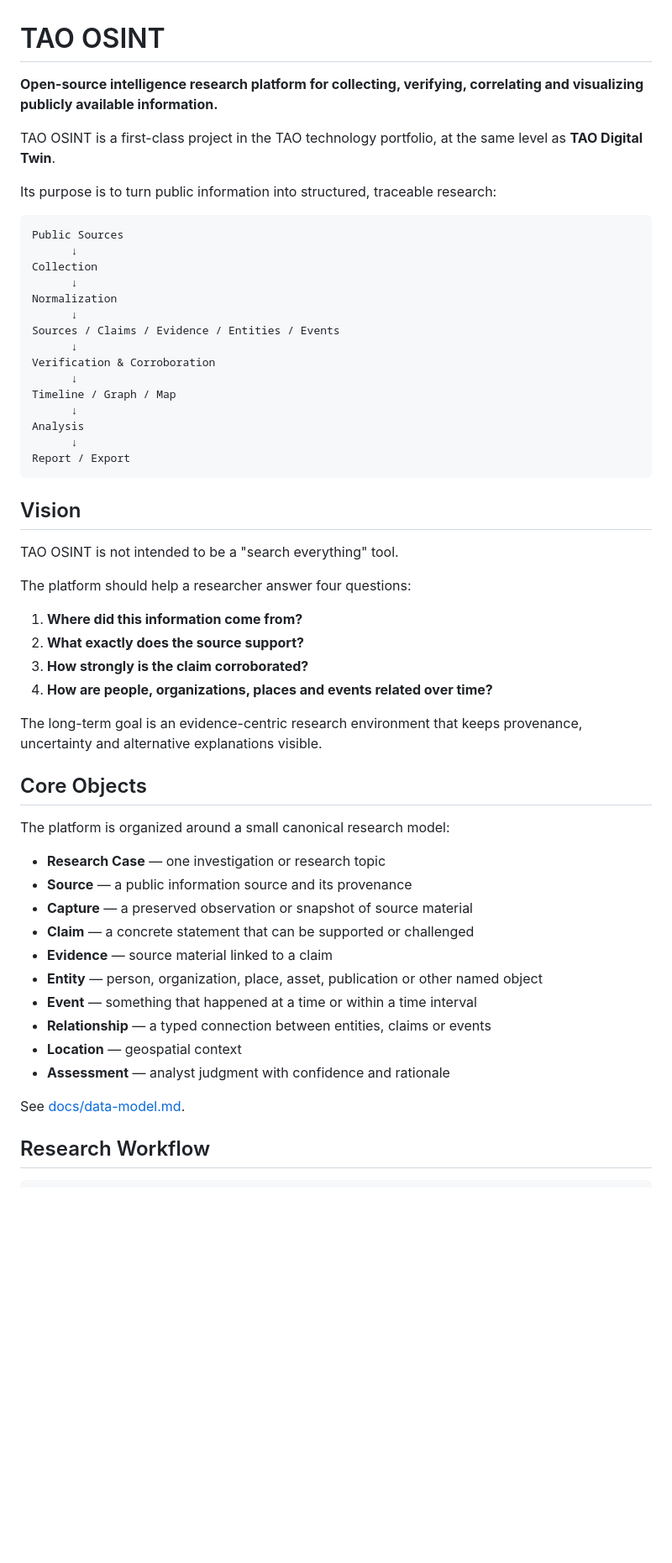
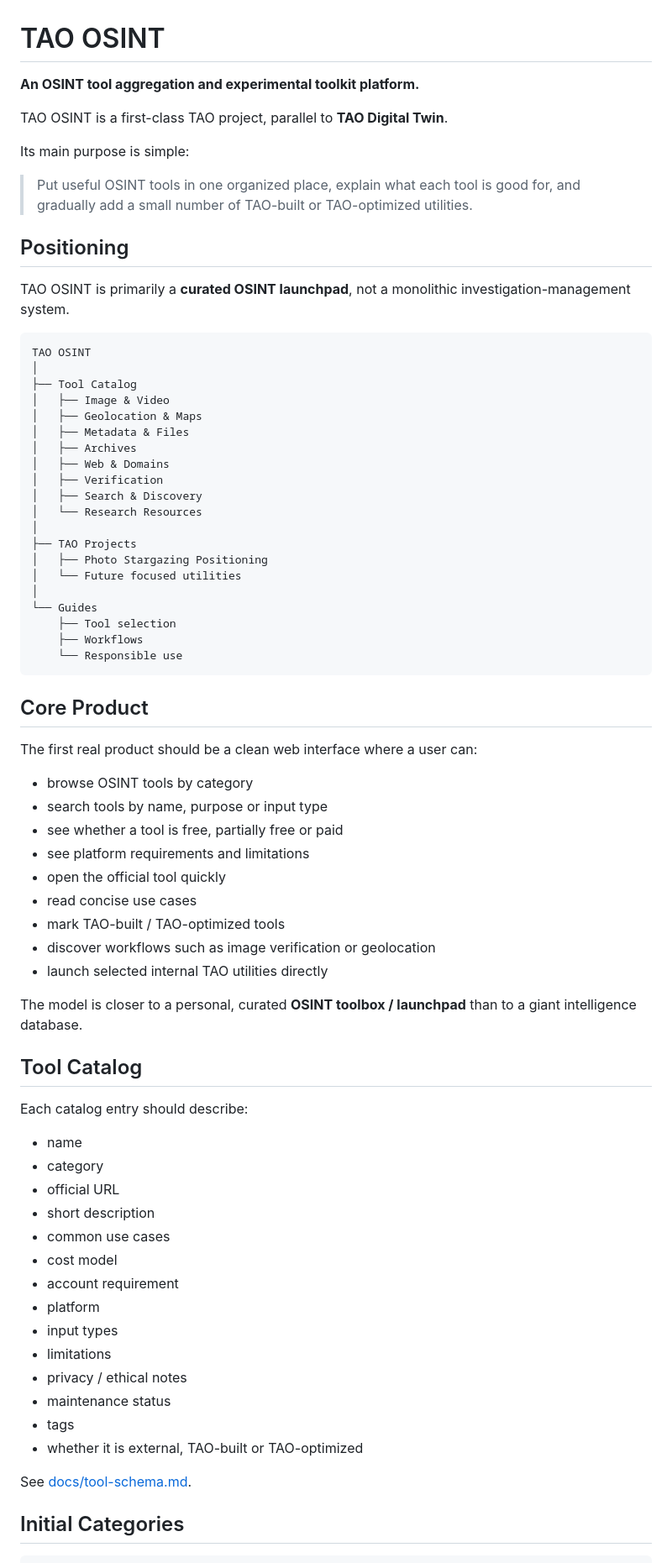
Before and after one commit to TYSONPengtao/Tao-OSINT, a Markdown page: README.md, the part around one of its changes. Shown at 84% size. GitHub-like rendering; blank space fills up the shorter version.

Commit message:
Refocus TAO OSINT on tool aggregation

````diff
--- a/README.md
+++ b/README.md
@@ -1,59 +1,77 @@
 # TAO OSINT
 
-**Open-source intelligence research platform for collecting, verifying, correlating and visualizing publicly available information.**
+**An OSINT tool aggregation and experimental toolkit platform.**
 
-TAO OSINT is a first-class project in the TAO technology portfolio, at the same level as **TAO Digital Twin**.
+TAO OSINT is a first-class TAO project, parallel to **TAO Digital Twin**.
 
-Its purpose is to turn public information into structured, traceable research:
+Its main purpose is simple:
+
+> Put useful OSINT tools in one organized place, explain what each tool is good for, and gradually add a small number of TAO-built or TAO-optimized utilities.
+
+## Positioning
+
+TAO OSINT is primarily a **curated OSINT launchpad**, not a monolithic investigation-management system.
 
 ```text
-Public Sources
-      ↓
-Collection
-      ↓
-Normalization
-      ↓
-Sources / Claims / Evidence / Entities / Events
-      ↓
-Verification & Corroboration
-      ↓
-Timeline / Graph / Map
-      ↓
-Analysis
-      ↓
-Report / Export
+TAO OSINT
+│
+├── Tool Catalog
+│   ├── Image & Video
+│   ├── Geolocation & Maps
+│   ├── Metadata & Files
+│   ├── Archives
+│   ├── Web & Domains
+│   ├── Verification
+│   ├── Search & Discovery
+│   └── Research Resources
+│
+├── TAO Projects
+│   ├── Photo Stargazing Positioning
+│   └── Future focused utilities
+│
+└── Guides
+    ├── Tool selection
+    ├── Workflows
+    └── Responsible use
 ```
 
-## Vision
+## Core Product
 
-TAO OSINT is not intended to be a "search everything" tool.
+The first real product should be a clean web interface where a user can:
 
-The platform should help a researcher answer four questions:
+- browse OSINT tools by category
+- search tools by name, purpose or input type
+- see whether a tool is free, partially free or paid
+- see platform requirements and limitations
+- open the official tool quickly
+- read concise use cases
+- mark TAO-built / TAO-optimized tools
+- discover workflows such as image verification or geolocation
+- launch selected internal TAO utilities directly
 
-1. **Where did this information come from?**
-2. **What exactly does the source support?**
-3. **How strongly is the claim corroborated?**
-4. **How are people, organizations, places and events related over time?**
+The model is closer to a personal, curated **OSINT toolbox / launchpad** than to a giant intelligence database.
 
-The long-term goal is an evidence-centric research environment that keeps provenance, uncertainty and alternative explanations visible.
+## Tool Catalog
 
-## Core Objects
+Each catalog entry should describe:
 
-The platform is organized around a small canonical research model:
+- name
+- category
+- official URL
+- short description
+- common use cases
+- cost model
+- account requirement
+- platform
+- input types
+- limitations
+- privacy / ethical notes
+- maintenance status
+- tags
+- whether it is external, TAO-built or TAO-optimized
 
-- **Research Case** — one investigation or research topic
-- **Source** — a public information source and its provenance
-- **Capture** — a preserved observation or snapshot of source material
-- **Claim** — a concrete statement that can be supported or challenged
-- **Evidence** — source material linked to a claim
-- **Entity** — person, organization, place, asset, publication or other named object
-- **Event** — something that happened at a time or within a time interval
-- **Relationship** — a typed connection between entities, claims or events
-- **Location** — geospatial context
-- **Assessment** — analyst judgment with confidence and rationale
+See [docs/tool-schema.md](docs/tool-schema.md).
 
-See [docs/data-model.md](docs/data-model.md).
-
-## Research Workflow
+## Initial Categories
 
 ```text
````
Also changed, not shown: other parts of README.md (+82 -121 lines).
